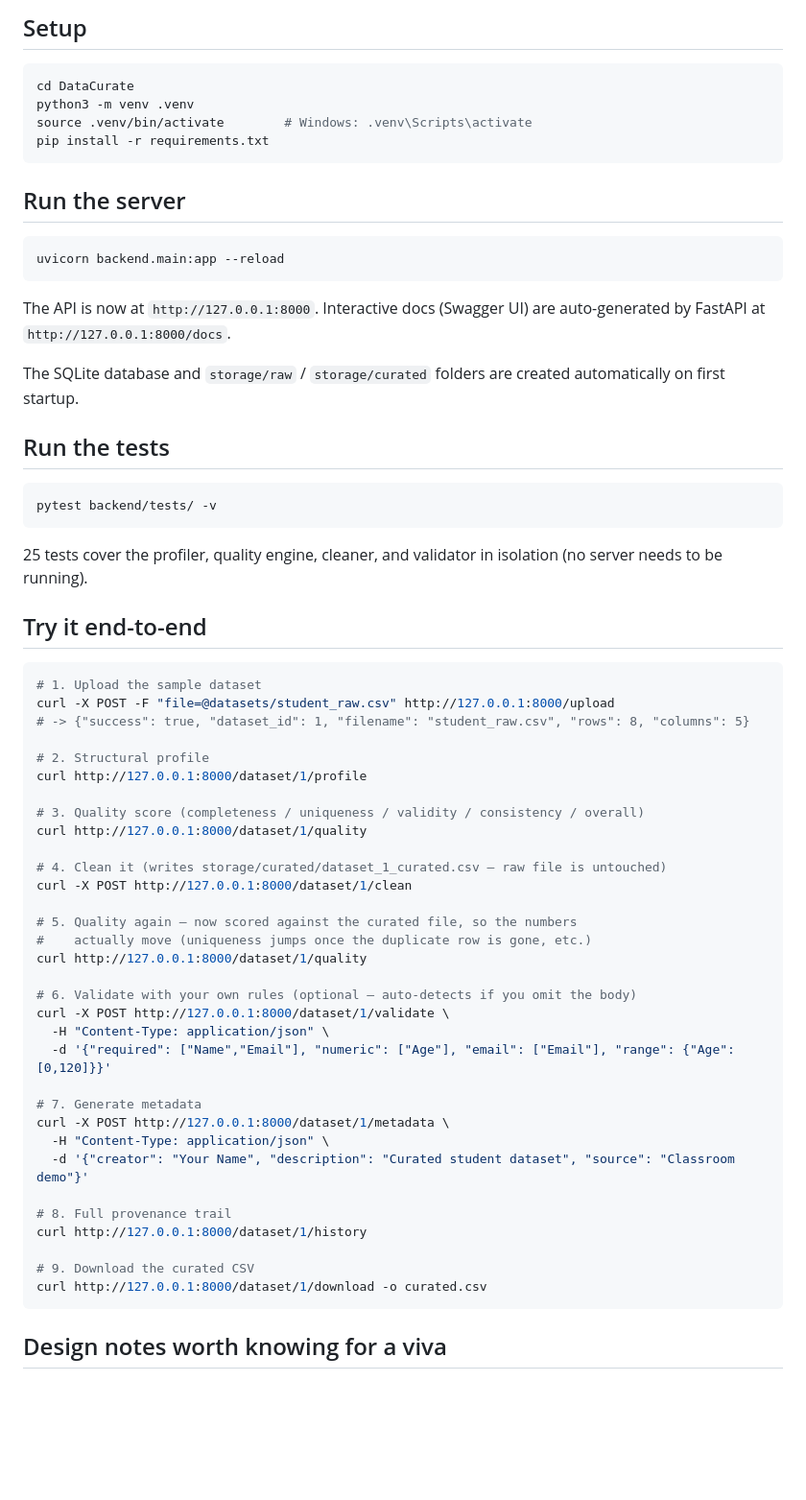
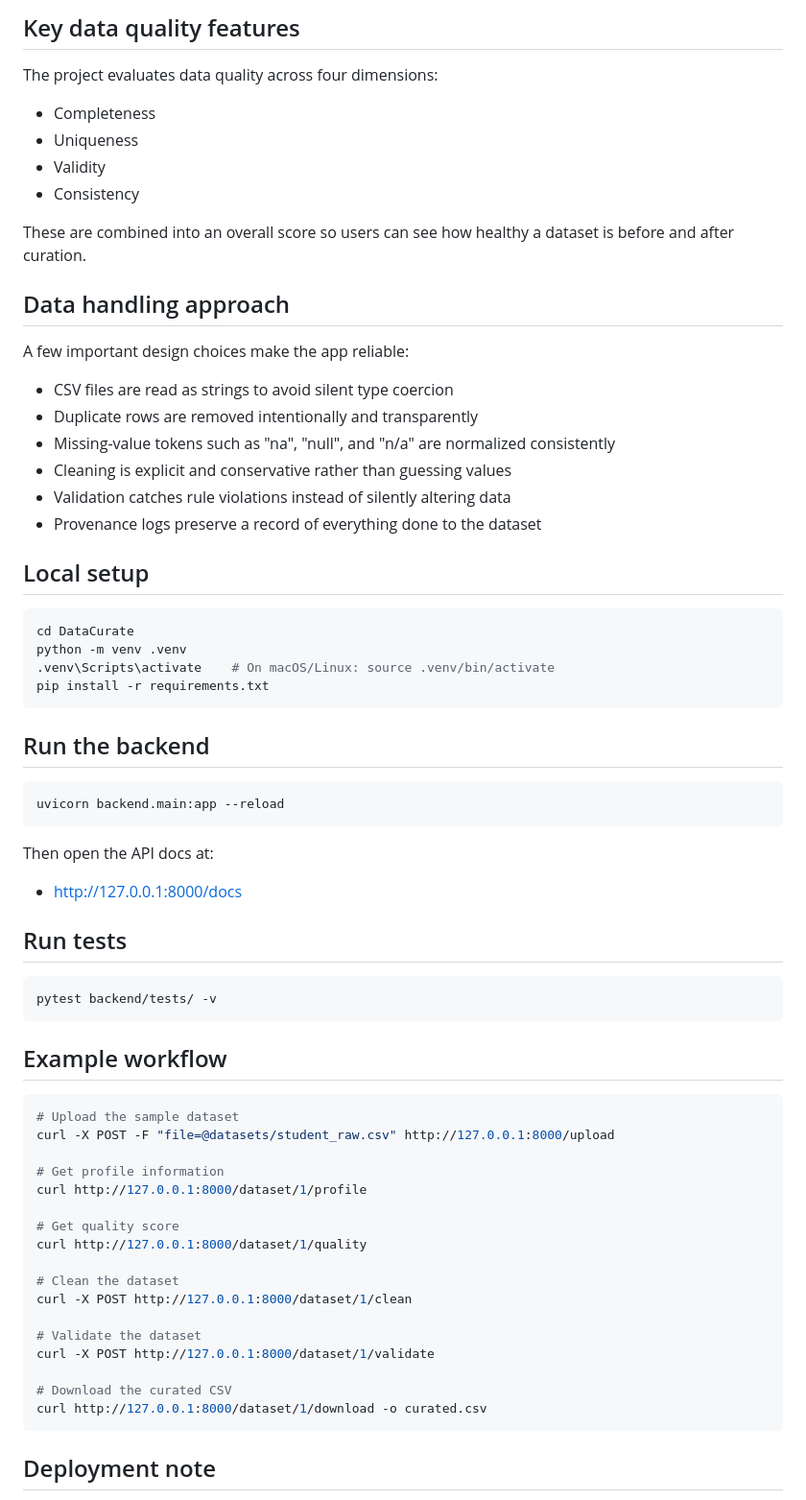
Before and after one commit to TECH-ROOKIES/DataCurate, a Markdown page: README.md, the part around one of its changes. Shown at 96% size. Rendered like a GitHub page; blank space fills up the shorter version.

````diff
--- a/README.md
+++ b/README.md
@@ -44,71 +147,73 @@ DataCurate/
 ```
 
-## Setup
+## Key data quality features
+
+The project evaluates data quality across four dimensions:
+
+- Completeness
+- Uniqueness
+- Validity
+- Consistency
+
+These are combined into an overall score so users can see how healthy a dataset is before and after curation.
+
+## Data handling approach
+
+A few important design choices make the app reliable:
+
+- CSV files are read as strings to avoid silent type coercion
+- Duplicate rows are removed intentionally and transparently
+- Missing-value tokens such as "na", "null", and "n/a" are normalized consistently
+- Cleaning is explicit and conservative rather than guessing values
+- Validation catches rule violations instead of silently altering data
+- Provenance logs preserve a record of everything done to the dataset
+
+## Local setup
 
 ```bash
 cd DataCurate
-python3 -m venv .venv
-source .venv/bin/activate        # Windows: .venv\Scripts\activate
+python -m venv .venv
+.venv\Scripts\activate    # On macOS/Linux: source .venv/bin/activate
 pip install -r requirements.txt
 ```
 
-## Run the server
+## Run the backend
 
 ```bash
 uvicorn backend.main:app --reload
 ```
 
-The API is now at `http://127.0.0.1:8000`. Interactive docs (Swagger UI)
-are auto-generated by FastAPI at `http://127.0.0.1:8000/docs`.
+Then open the API docs at:
 
-The SQLite database and `storage/raw` / `storage/curated` folders are
-created automatically on first startup.
+- http://127.0.0.1:8000/docs
 
-## Run the tests
+## Run tests
 
 ```bash
 pytest backend/tests/ -v
 ```
 
-25 tests cover the profiler, quality engine, cleaner, and validator in
-isolation (no server needs to be running).
-
-## Try it end-to-end
+## Example workflow
 
 ```bash
-# 1. Upload the sample dataset
+# Upload the sample dataset
 curl -X POST -F "file=@datasets/student_raw.csv" http://127.0.0.1:8000/upload
-# -> {"success": true, "dataset_id": 1, "filename": "student_raw.csv", "rows": 8, "columns": 5}
 
-# 2. Structural profile
+# Get profile information
 curl http://127.0.0.1:8000/dataset/1/profile
 
-# 3. Quality score (completeness / uniqueness / validity / consistency / overall)
+# Get quality score
 curl http://127.0.0.1:8000/dataset/1/quality
 
-# 4. Clean it (writes storage/curated/dataset_1_curated.csv — raw file is untouched)
+# Clean the dataset
 curl -X POST http://127.0.0.1:8000/dataset/1/clean
 
-# 5. Quality again — now scored against the curated file, so the numbers
-#    actually move (uniqueness jumps once the duplicate row is gone, etc.)
-curl http://127.0.0.1:8000/dataset/1/quality
+# Validate the dataset
+curl -X POST http://127.0.0.1:8000/dataset/1/validate
 
-# 6. Validate with your own rules (optional — auto-detects if you omit the body)
-curl -X POST http://127.0.0.1:8000/dataset/1/validate \
-  -H "Content-Type: application/json" \
-  -d '{"required": ["Name","Email"], "numeric": ["Age"], "email": ["Email"], "range": {"Age":[0,120]}}'
-
-# 7. Generate metadata
-curl -X POST http://127.0.0.1:8000/dataset/1/metadata \
-  -H "Content-Type: application/json" \
-  -d '{"creator": "Your Name", "description": "Curated student dataset", "source": "Classroom demo"}'
-
-# 8. Full provenance trail
-curl http://127.0.0.1:8000/dataset/1/history
-
-# 9. Download the curated CSV
+# Download the curated CSV
 curl http://127.0.0.1:8000/dataset/1/download -o curated.csv
 ```
 
-## Design notes worth knowing for a viva
+## Deployment note
 
````
Also changed, not shown: other parts of README.md (+145 -75 lines).
